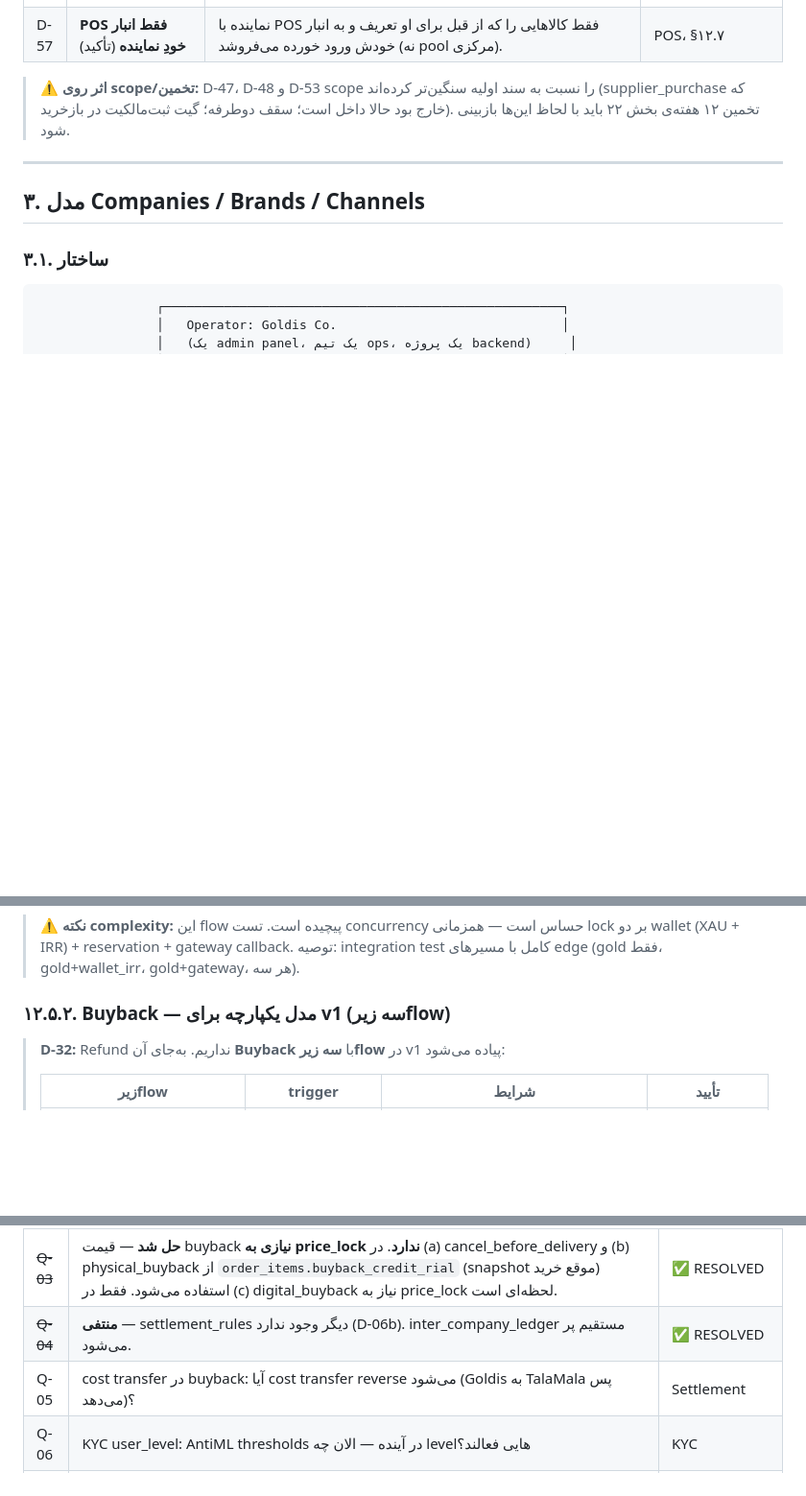
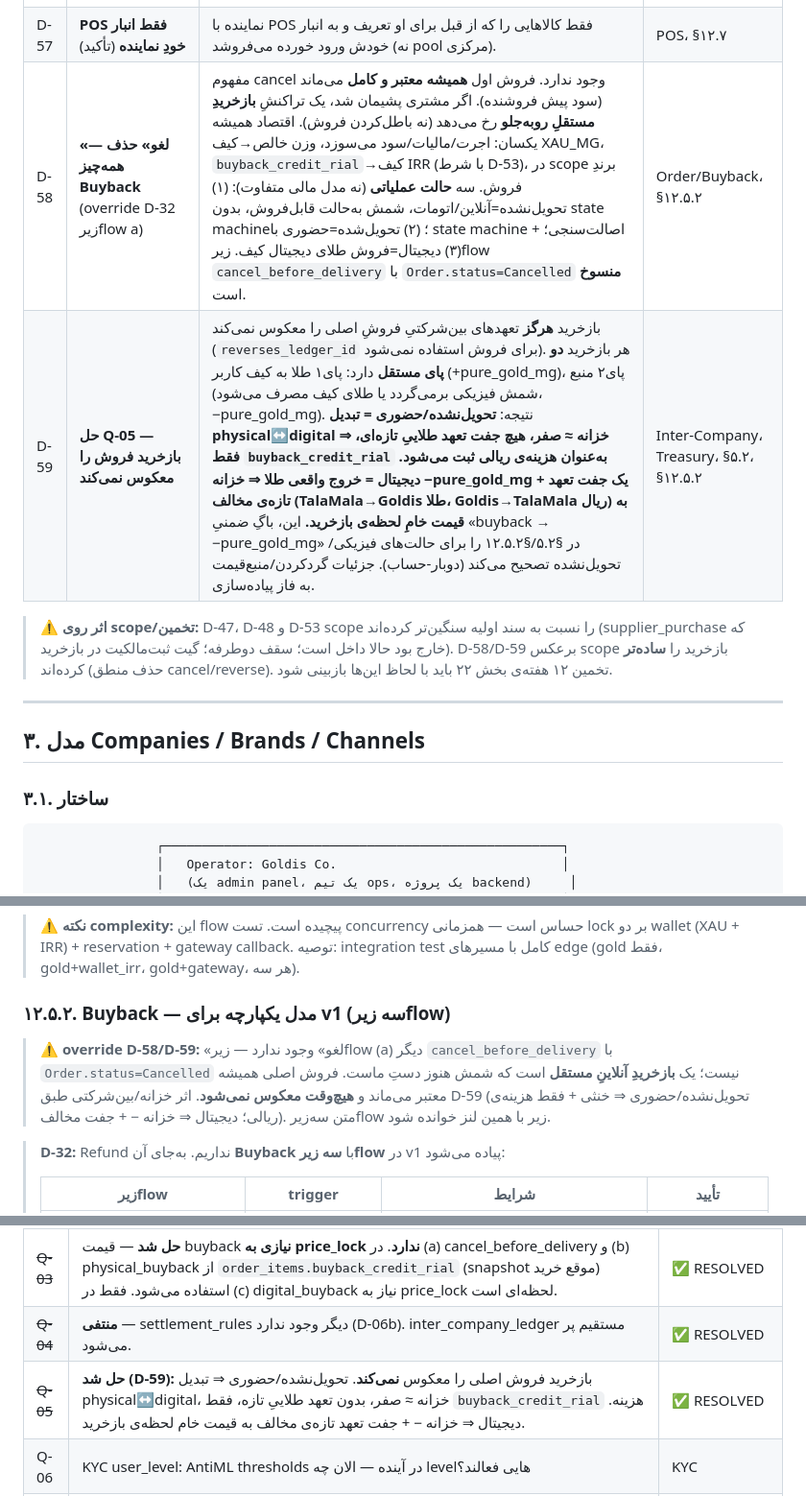
Before and after one commit to s4li/talamala_v4, a Markdown page: talamala_v5_architecture_spec.md, 3 parts joined by grey strips. Shown at 96% size. GitHub-like rendering; blank space fills up the shorter version.

Commit message:
docs(v5): D-58/D-59 — eliminate cancel concept, resolve Q-05 buyback ledger
- D-58 (override D-32 subflow a): no cancel; original sale always stands;
  buyback is an independent forward transaction with 3 operational modes
- D-59 (resolves Q-05): buyback never reverses original sale obligations;
  pre-delivery/physical = physical<->digital conversion (treasury neutral,
  no fresh gold inter-company pair, only buyback_credit_rial as cost);
  digital = real gold outflow (treasury -, fresh opposite pair at
  buyback-time raw price). Corrects implicit double-count bug.
- Pointer notes at section 12.5.2 + Q-05 marked RESOLVED in section 20

Co-Authored-By: Claude Opus 4.7 (1M context) <noreply@anthropic.com>

```diff
--- a/talamala_v5_architecture_spec.md
+++ b/talamala_v5_architecture_spec.md
@@ -160,8 +160,10 @@ TalaMala v5 یک **پلتفرم متمرکز چندبرندی** برای فرو
 | D-55 | **انتقال مالکیت** | برای شمش‌های ثبت‌شده، هر مالک می‌تواند به موبایل دیگری منتقل کند، با تأیید **OTP** + ثبت در `ownership_history` + `audit_logs`. مزیت `buyback_credit_rial` (از snapshot سفارش اول) **همراه شمش** به مالک جدیدِ ثبت‌شده منتقل می‌شود. | Inventory، Order |
 | D-56 | **Marketplace انحصاراً Goldis** (حل خلأ §۱۲.۸) | Goldis **انحصاراً** همه‌ی فروش در بازارهای ثالث آنلاین (دیجی‌کالا/باسلام/…) را برای **همه‌ی** برندها در دست دارد؛ برندها حق ورود مستقیم به این بازارها ندارند. در marketplace همیشه `seller_company=Goldis` و `payment_receiver=Goldis`؛ هیچ ردیف بین‌شرکتی marketplace. سایت اختصاصی هر برند مستثناست (talamala.ir همچنان برند TalaMala با پول به TalaMala). | Marketplace، §۱۲.۸ |
 | D-57 | **POS فقط انبار خودِ نماینده** (تأکید) | نماینده با POS فقط کالاهایی را که از قبل برای او تعریف و به انبار خودش ورود خورده می‌فروشد (نه pool مرکزی). | POS، §۱۲.۷ |
-
-> **⚠️ اثر روی scope/تخمین:** D-47، D-48 و D-53 scope را نسبت به سند اولیه سنگین‌تر کرده‌اند (supplier_purchase که خارج بود حالا داخل است؛ سقف دوطرفه؛ گیت ثبت‌مالکیت در بازخرید). تخمین ۱۲ هفته‌ی بخش ۲۲ باید با لحاظ این‌ها بازبینی شود.
+| D-58 | **«لغو» حذف — همه‌چیز Buyback** (override D-32 زیرflow a) | مفهوم cancel وجود ندارد. فروش اول **همیشه معتبر و کامل** می‌ماند (سود پیش فروشنده). اگر مشتری پشیمان شد، یک تراکنشِ **بازخریدِ مستقلِ روبه‌جلو** رخ می‌دهد (نه باطل‌کردن فروش). اقتصاد همیشه یکسان: اجرت/مالیات/سود می‌سوزد، وزن خالص→کیف XAU_MG، `buyback_credit_rial`→کیف IRR (با شرط D-53)، در scope برندِ فروش. سه **حالت عملیاتی** (نه مدل مالی متفاوت): (۱) تحویل‌نشده=آنلاین/اتومات، شمش به‌حالت قابل‌فروش، بدون state machine؛ (۲) تحویل‌شده=حضوری با state machine + اصالت‌سنجی؛ (۳) دیجیتال=فروش طلای دیجیتال کیف. زیرflow `cancel_before_delivery` با `Order.status=Cancelled` **منسوخ** است. | Order/Buyback، §۱۲.۵.۲ |
+| D-59 | **حل Q-05 — بازخرید فروش را معکوس نمی‌کند** | بازخرید **هرگز** تعهدهای بین‌شرکتیِ فروشِ اصلی را معکوس نمی‌کند (`reverses_ledger_id` برای فروش استفاده نمی‌شود). هر بازخرید **دو پای مستقل** دارد: پای۱ طلا به کیف کاربر (+pure_gold_mg)، پای۲ منبع (شمش فیزیکی برمی‌گردد یا طلای کیف مصرف می‌شود، −pure_gold_mg). نتیجه: **تحویل‌نشده/حضوری = تبدیل physical↔digital ⇒ خزانه ≈ صفر، هیچ جفت تعهد طلاییِ تازه‌ای، فقط `buyback_credit_rial` به‌عنوان هزینه‌ی ریالی ثبت می‌شود.** **دیجیتال = خروج واقعی طلا ⇒ خزانه −pure_gold_mg + یک جفت تعهد تازه‌ی مخالف (TalaMala→Goldis طلا، Goldis→TalaMala ریال) به قیمت خامِ لحظه‌ی بازخرید.** این، باگِ ضمنیِ «buyback → −pure_gold_mg» در §۵.۲/§۱۲.۵.۲ را برای حالت‌های فیزیکی/تحویل‌نشده تصحیح می‌کند (دوبار-حساب). جزئیات گرد‌کردن/منبع‌قیمت به فاز پیاده‌سازی. | Inter-Company، Treasury، §۵.۲، §۱۲.۵.۲ |
+
+> **⚠️ اثر روی scope/تخمین:** D-47، D-48 و D-53 scope را نسبت به سند اولیه سنگین‌تر کرده‌اند (supplier_purchase که خارج بود حالا داخل است؛ سقف دوطرفه؛ گیت ثبت‌مالکیت در بازخرید). D-58/D-59 برعکس scope بازخرید را **ساده‌تر** کرده‌اند (حذف منطق cancel/reverse). تخمین ۱۲ هفته‌ی بخش ۲۲ باید با لحاظ این‌ها بازبینی شود.
 
 ---
 
@@ -1708,6 +1710,8 @@ CREATE TABLE audit_logs (
 
 ### ۱۲.۵.۲. Buyback — مدل یکپارچه برای v1 (سه زیرflow)
 
+> **⚠️ override D-58/D-59:** «لغو» وجود ندارد — زیرflow (a) دیگر `cancel_before_delivery` با `Order.status=Cancelled` نیست؛ یک **بازخریدِ آنلاینِ مستقل** است که شمش هنوز دستِ ماست. فروش اصلی همیشه معتبر می‌ماند و **هیچ‌وقت معکوس نمی‌شود**. اثر خزانه/بین‌شرکتی طبق D-59 (تحویل‌نشده/حضوری ⇒ خنثی + فقط هزینه‌ی ریالی؛ دیجیتال ⇒ خزانه − + جفت مخالف). متن سه‌زیرflow زیر با همین لنز خوانده شود.
+
 > **D-32:** Refund نداریم. به‌جای آن **Buyback** با **سه زیرflow** در v1 پیاده می‌شود:
 >
 > | زیرflow | trigger | شرایط | تأیید |
@@ -2468,7 +2472,7 @@ POST /admin/migration/import-bars-from-csv
 | ~~Q-02~~ | **حل شد** — physical buyback در v1 پیاده می‌شود. مرکز buyback: `inventory_locations.can_buyback = TRUE`. نماینده authorized یا انبار مرکزی Goldis. بدون پست — فقط حضوری. | ✅ RESOLVED |
 | ~~Q-03~~ | **حل شد** — قیمت buyback **نیازی به price_lock ندارد**. در (a) cancel_before_delivery و (b) physical_buyback از `order_items.buyback_credit_rial` (snapshot موقع خرید) استفاده می‌شود. فقط در (c) digital_buyback نیاز به price_lock لحظه‌ای است. | ✅ RESOLVED |
 | ~~Q-04~~ | **منتفی** — settlement_rules دیگر وجود ندارد (D-06b). inter_company_ledger مستقیم پر می‌شود. | ✅ RESOLVED |
-| Q-05 | cost transfer در buyback: آیا cost transfer reverse می‌شود (Goldis به TalaMala پس می‌دهد)؟ | Settlement |
+| ~~Q-05~~ | **حل شد (D-59):** بازخرید فروش اصلی را معکوس **نمی‌کند**. تحویل‌نشده/حضوری ⇒ تبدیل physical↔digital، خزانه ≈ صفر، بدون تعهد طلاییِ تازه، فقط `buyback_credit_rial` هزینه. دیجیتال ⇒ خزانه − + جفت تعهد تازه‌ی مخالف به قیمت خام لحظه‌ی بازخرید. | ✅ RESOLVED |
 | Q-06 | KYC user_level: AntiML thresholds در آینده — الان چه levelهایی فعالند؟ | KYC |
 | Q-07 | برای bar که در brand خاصی pre-assign شده، اگر مدت زیادی نفروخته شد، چه می‌شود؟ TTL/auto-reassignment؟ | Inventory |
 | Q-08 | Goldis IPG های متعدد (چند PSP) — کدام default؟ کاربر می‌تواند انتخاب کند؟ | Payment |
```
